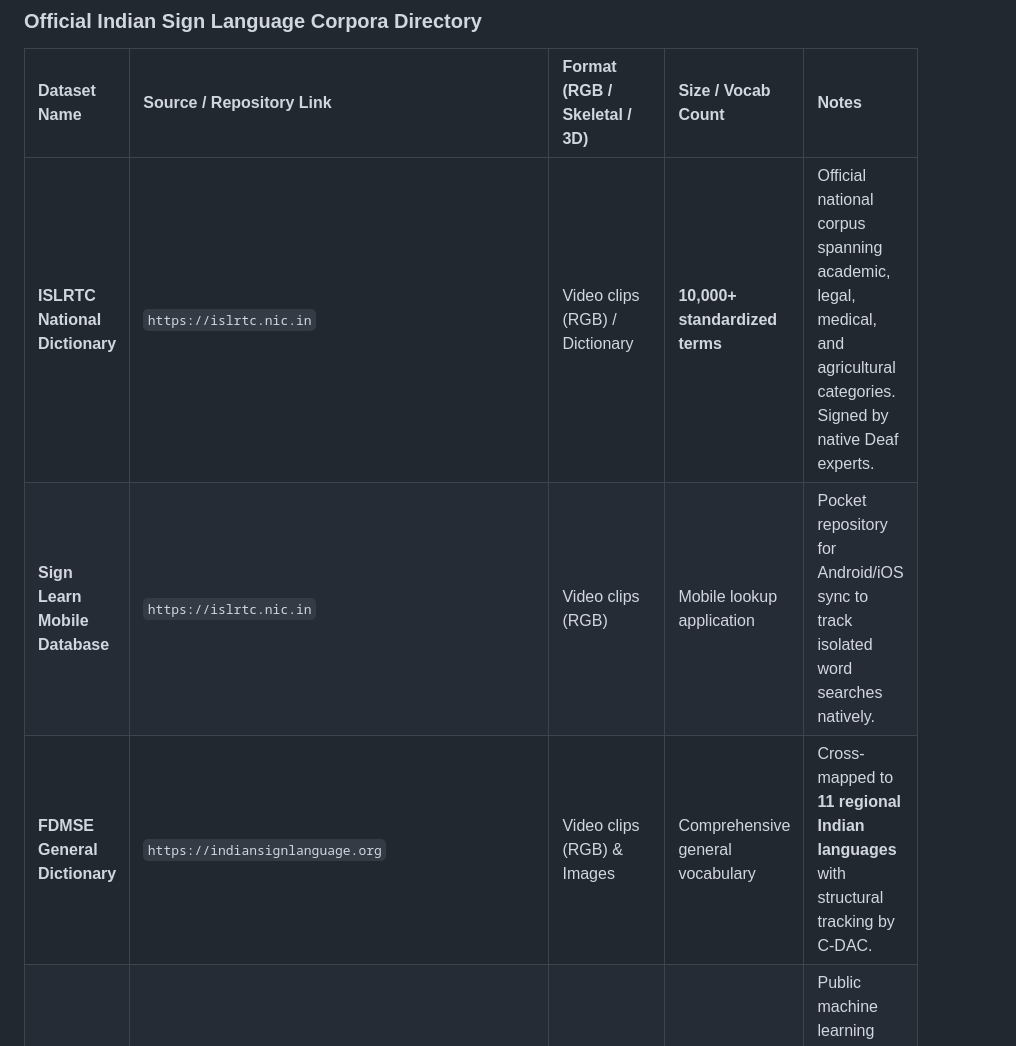
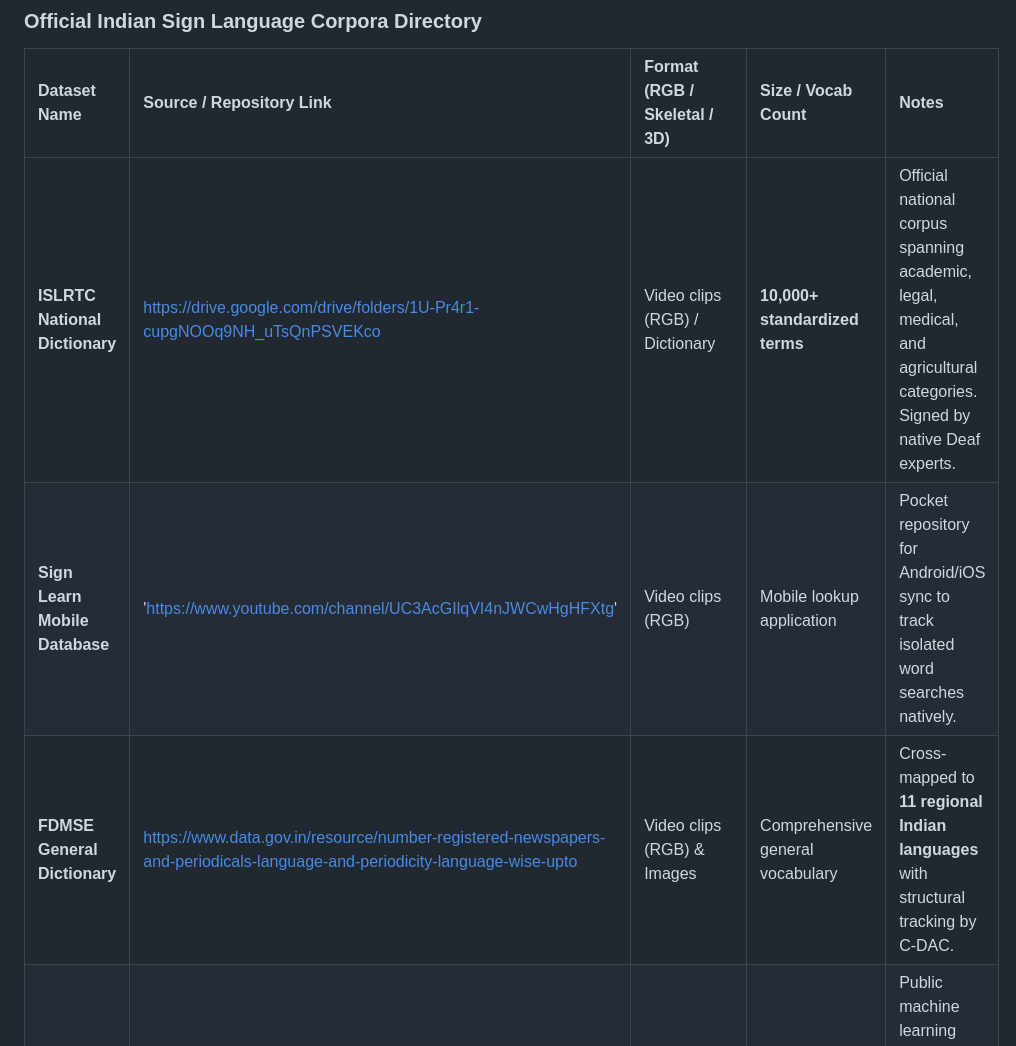
Before and after one commit to sriramxdev/Echo-Sync, a Markdown page: DATASETS.md, the part around the change. Rendered like a GitHub page.

Commit message:
update category c datasets

```diff
--- a/DATASETS.md
+++ b/DATASETS.md
@@ -35,9 +35,9 @@
 
 | Dataset Name | Source / Repository Link | Format (RGB / Skeletal / 3D) | Size / Vocab Count | Notes |
 | :--- | :--- | :--- | :--- | :--- |
-| **ISLRTC National Dictionary** | `https://islrtc.nic.in` | Video clips (RGB) / Dictionary | **10,000+ standardized terms** | Official national corpus spanning academic, legal, medical, and agricultural categories. Signed by native Deaf experts. |
-| **Sign Learn Mobile Database** | `https://islrtc.nic.in` | Video clips (RGB) | Mobile lookup application | Pocket repository for Android/iOS sync to track isolated word searches natively. |
-| **FDMSE General Dictionary** | `https://indiansignlanguage.org` | Video clips (RGB) & Images | Comprehensive general vocabulary | Cross-mapped to **11 regional Indian languages** with structural tracking by C-DAC. |
+| **ISLRTC National Dictionary** | https://drive.google.com/drive/folders/1U-Pr4r1-cupgNOOq9NH_uTsQnPSVEKco | Video clips (RGB) / Dictionary | **10,000+ standardized terms** | Official national corpus spanning academic, legal, medical, and agricultural categories. Signed by native Deaf experts. |
+| **Sign Learn Mobile Database** | 'https://www.youtube.com/channel/UC3AcGIlqVI4nJWCwHgHFXtg' | Video clips (RGB) | Mobile lookup application | Pocket repository for Android/iOS sync to track isolated word searches natively. |
+| **FDMSE General Dictionary** | https://www.data.gov.in/resource/number-registered-newspapers-and-periodicals-language-and-periodicity-language-wise-upto | Video clips (RGB) & Images | Comprehensive general vocabulary | Cross-mapped to **11 regional Indian languages** with structural tracking by C-DAC. |
 | **INCLUDE Dataset** | https://www.kaggle.com/datasets/prathumarikeri/indian-sign-language-isl | Video clips (RGB) & Landmarked coordinates | **4,287 videos** (263 isolated word signs) | Public machine learning dataset spanning 15 distinct categories for word-level recognition. |
 | **ISL-CSLTR Corpus** | `https://mendeley.com` | Annotated continuous video frames (RGB) | Time-bounded sequences | Specifically engineered for **continuous sign language translation (SLT)** research. |
 
```
